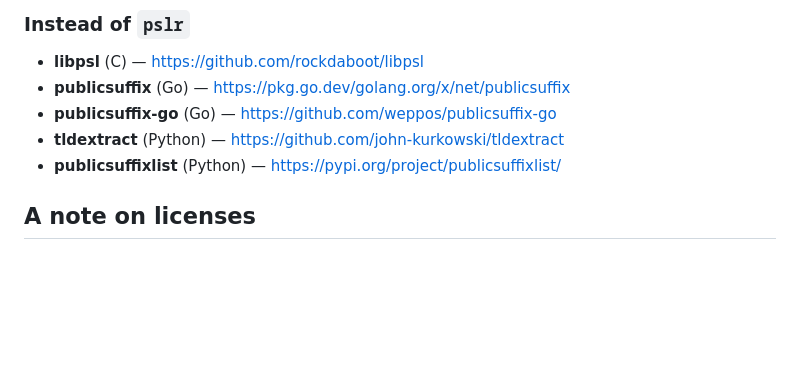
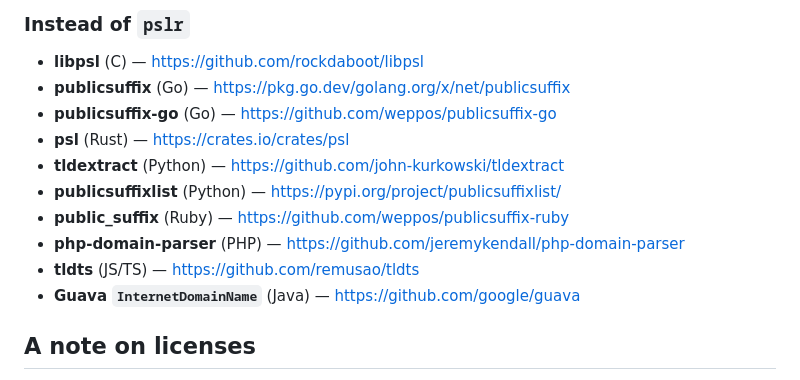
Before and after one commit to bart-turczynski/punycoder, a Markdown page: ACKNOWLEDGMENTS.md, the part around the change. Drawn GitHub-style; blank space fills up the shorter version.

Commit message:
docs: expand pslr alternatives in ACKNOWLEDGMENTS.md (#40)
Add the remaining PSL implementations from the pslr README comparison
table that were missing from the alternatives list: psl (Rust),
public_suffix (Ruby), php-domain-parser (PHP), tldts (JS/TS), and Guava
InternetDomainName (Java). Kept byte-identical across all three packages.

Co-authored-by: Claude Opus 4.8 <noreply@anthropic.com>

```diff
--- a/ACKNOWLEDGMENTS.md
+++ b/ACKNOWLEDGMENTS.md
@@ -63,8 +63,13 @@ knowing about.
 - **libpsl** (C) — <https://github.com/rockdaboot/libpsl>
 - **publicsuffix** (Go) — <https://pkg.go.dev/golang.org/x/net/publicsuffix>
 - **publicsuffix-go** (Go) — <https://github.com/weppos/publicsuffix-go>
+- **psl** (Rust) — <https://crates.io/crates/psl>
 - **tldextract** (Python) — <https://github.com/john-kurkowski/tldextract>
 - **publicsuffixlist** (Python) — <https://pypi.org/project/publicsuffixlist/>
+- **public_suffix** (Ruby) — <https://github.com/weppos/publicsuffix-ruby>
+- **php-domain-parser** (PHP) — <https://github.com/jeremykendall/php-domain-parser>
+- **tldts** (JS/TS) — <https://github.com/remusao/tldts>
+- **Guava `InternetDomainName`** (Java) — <https://github.com/google/guava>
 
 ## A note on licenses
 
```
